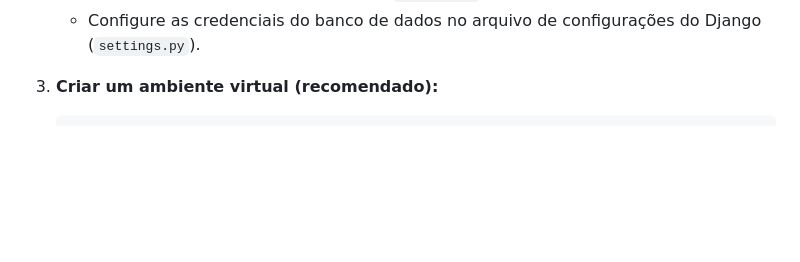
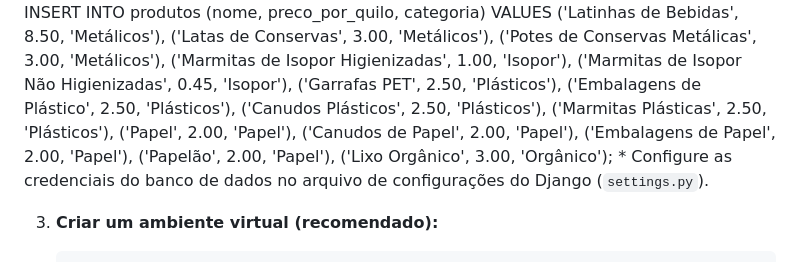
Before and after one commit to Alciley28/VERDE-money-, a Markdown page: README.md, the part around one of its changes. GitHub-like rendering; blank space fills up the shorter version.

Commit message:
README.md verde money

```diff
--- a/README.md
+++ b/README.md
@@ -45,3 +77,18 @@ Para rodar o projeto Verde Money localmente, siga os passos:
+INSERT INTO produtos (nome, preco_por_quilo, categoria) VALUES
+('Latinhas de Bebidas', 8.50, 'Metálicos'),
+('Latas de Conservas', 3.00, 'Metálicos'),
+('Potes de Conservas Metálicas', 3.00, 'Metálicos'),
+('Marmitas de Isopor Higienizadas', 1.00, 'Isopor'),
+('Marmitas de Isopor Não Higienizadas', 0.45, 'Isopor'),
+('Garrafas PET', 2.50, 'Plásticos'),
+('Embalagens de Plástico', 2.50, 'Plásticos'),
+('Canudos Plásticos', 2.50, 'Plásticos'),
+('Marmitas Plásticas', 2.50, 'Plásticos'),
+('Papel', 2.00, 'Papel'),
+('Canudos de Papel', 2.00, 'Papel'),
+('Embalagens de Papel', 2.00, 'Papel'),
+('Papelão', 2.00, 'Papel'),
+('Lixo Orgânico', 3.00, 'Orgânico');
     * Configure as credenciais do banco de dados no arquivo de configurações do Django (`settings.py`).
 
 3. **Criar um ambiente virtual (recomendado):**
```
Also changed, not shown: other parts of README.md (+32 -0 lines).
